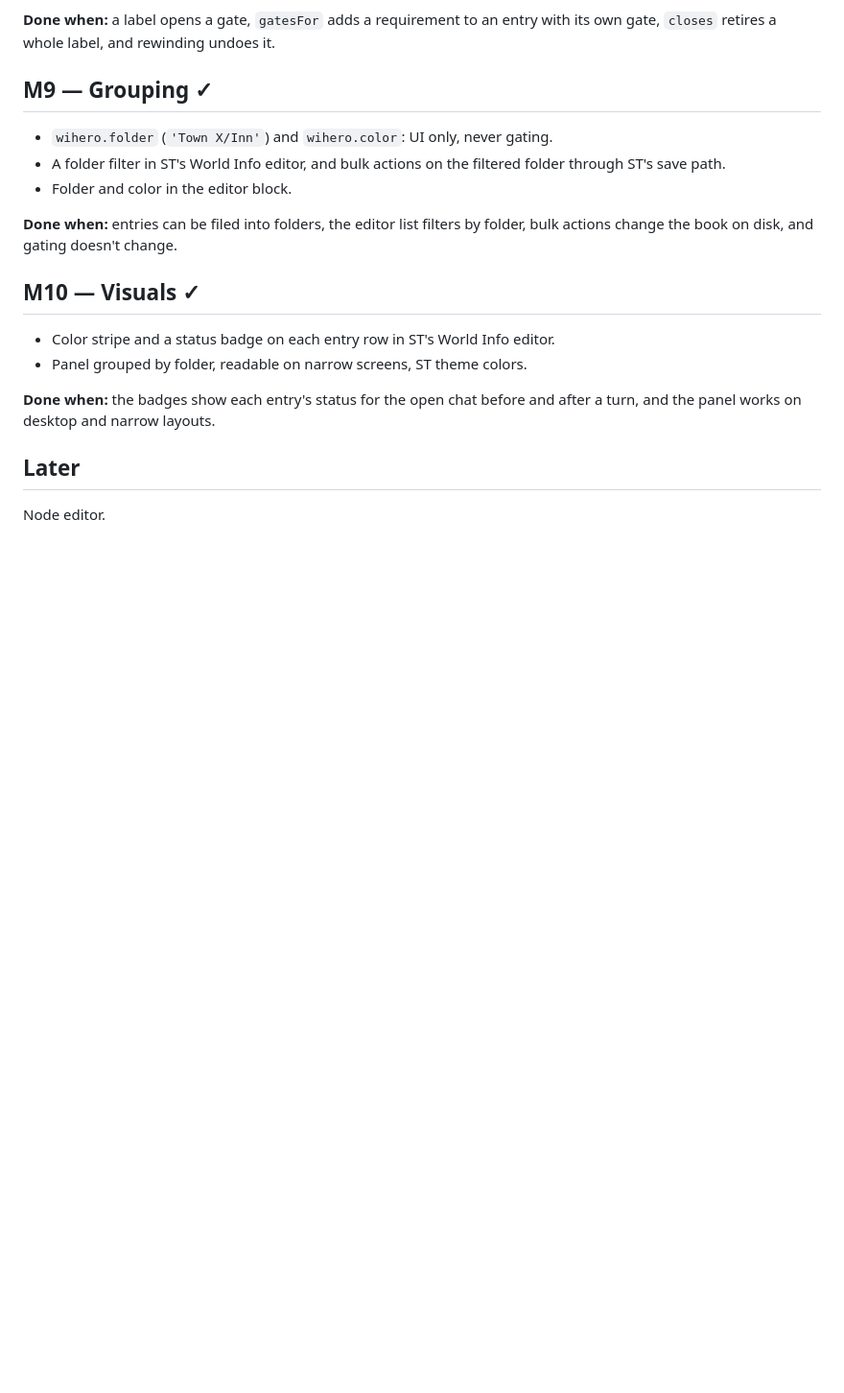
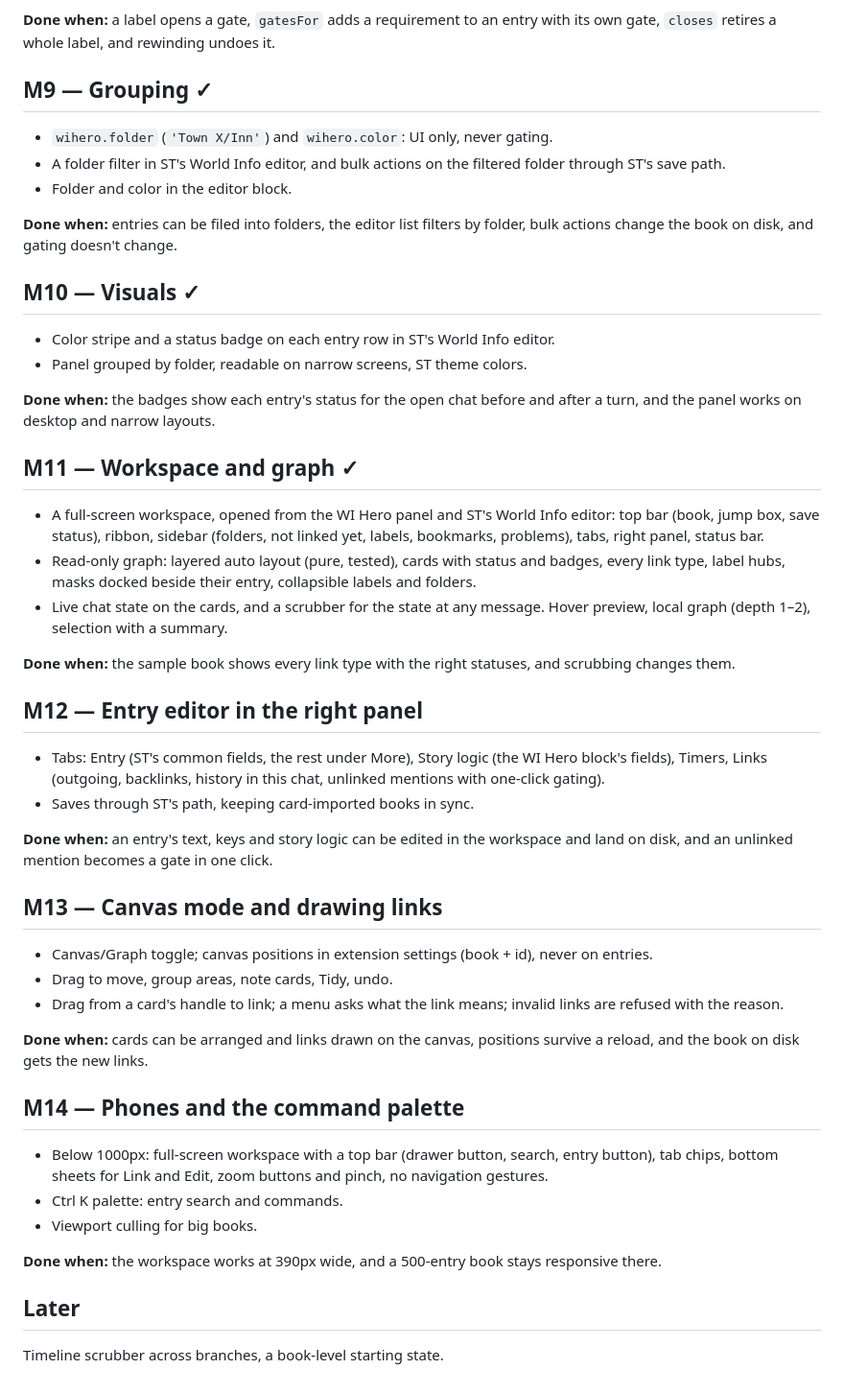
Before and after one commit to nmorozov539-wq/WIhero, a Markdown page: docs/ROADMAP.md, the part around the change. Shown at 96% size. Rendered like a GitHub page; blank space fills up the shorter version.

```diff
--- a/docs/ROADMAP.md
+++ b/docs/ROADMAP.md
@@ -73,5 +73,32 @@ Each milestone ends with something testable. See [DESIGN.md](DESIGN.md) and [TEC
 
 **Done when:** the badges show each entry's status for the open chat before and after a turn, and the panel works on desktop and narrow layouts.
 
+## M11 — Workspace and graph ✓
+- A full-screen workspace, opened from the WI Hero panel and ST's World Info editor: top bar (book, jump box, save status), ribbon, sidebar (folders, not linked yet, labels, bookmarks, problems), tabs, right panel, status bar.
+- Read-only graph: layered auto layout (pure, tested), cards with status and badges, every link type, label hubs, masks docked beside their entry, collapsible labels and folders.
+- Live chat state on the cards, and a scrubber for the state at any message. Hover preview, local graph (depth 1–2), selection with a summary.
+
+**Done when:** the sample book shows every link type with the right statuses, and scrubbing changes them.
+
+## M12 — Entry editor in the right panel
+- Tabs: Entry (ST's common fields, the rest under More), Story logic (the WI Hero block's fields), Timers, Links (outgoing, backlinks, history in this chat, unlinked mentions with one-click gating).
+- Saves through ST's path, keeping card-imported books in sync.
+
+**Done when:** an entry's text, keys and story logic can be edited in the workspace and land on disk, and an unlinked mention becomes a gate in one click.
+
+## M13 — Canvas mode and drawing links
+- Canvas/Graph toggle; canvas positions in extension settings (book + id), never on entries.
+- Drag to move, group areas, note cards, Tidy, undo.
+- Drag from a card's handle to link; a menu asks what the link means; invalid links are refused with the reason.
+
+**Done when:** cards can be arranged and links drawn on the canvas, positions survive a reload, and the book on disk gets the new links.
+
+## M14 — Phones and the command palette
+- Below 1000px: full-screen workspace with a top bar (drawer button, search, entry button), tab chips, bottom sheets for Link and Edit, zoom buttons and pinch, no navigation gestures.
+- Ctrl K palette: entry search and commands.
+- Viewport culling for big books.
+
+**Done when:** the workspace works at 390px wide, and a 500-entry book stays responsive there.
+
 ## Later
-Node editor.
+Timeline scrubber across branches, a book-level starting state.
```
Also changed, not shown: README.md (+11 -0 lines), docs/TECHNICAL_NOTES.md (+8 -0 lines), docs/img/badges.png, docs/img/editor-collapsed.png, docs/img/panel-narrow.png, docs/img/panel.png, docs/img/workspace.png (added), 11 other files.
